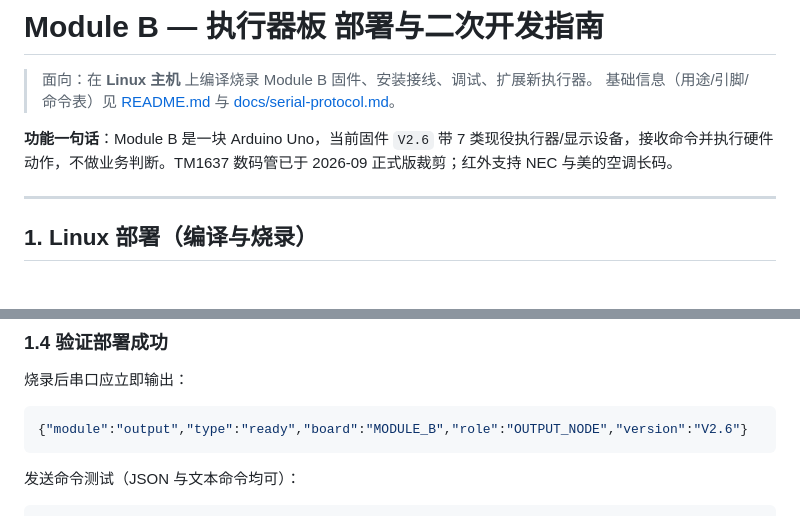
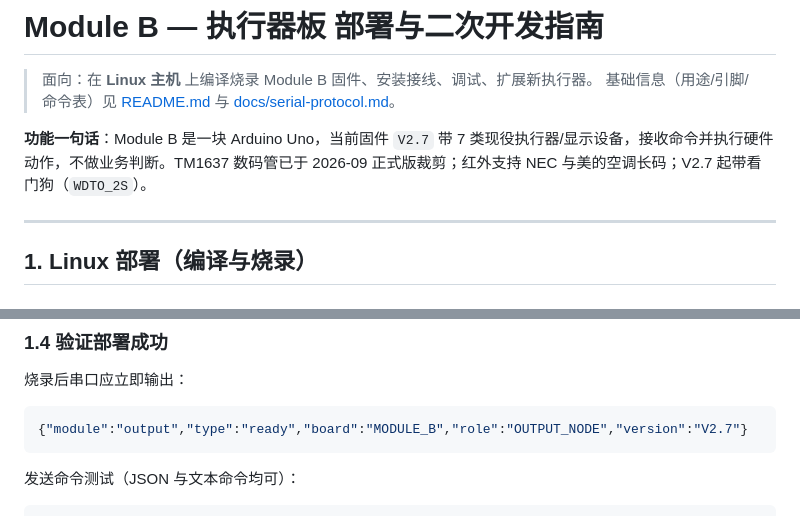
Before and after one commit to Attenna/Arduino-Uno-3-Smart-Home, a Markdown page: module-b-output/DEPLOYMENT.md, 2 parts joined by grey strips. Drawn GitHub-style.

````diff
--- a/module-b-output/DEPLOYMENT.md
+++ b/module-b-output/DEPLOYMENT.md
@@ -3,7 +3,7 @@
 > 面向：在 **Linux 主机** 上编译烧录 Module B 固件、安装接线、调试、扩展新执行器。
 > 基础信息（用途/引脚/命令表）见 [README.md](README.md) 与 [docs/serial-protocol.md](../docs/serial-protocol.md)。
 
-**功能一句话**：Module B 是一块 Arduino Uno，当前固件 `V2.6` 带 7 类现役执行器/显示设备，接收命令并执行硬件动作，不做业务判断。TM1637 数码管已于 2026-09 正式版裁剪；红外支持 NEC 与美的空调长码。
+**功能一句话**：Module B 是一块 Arduino Uno，当前固件 `V2.7` 带 7 类现役执行器/显示设备，接收命令并执行硬件动作，不做业务判断。TM1637 数码管已于 2026-09 正式版裁剪；红外支持 NEC 与美的空调长码；V2.7 起带看门狗（`WDTO_2S`）。
 
 ---
 
@@ -40,7 +40,7 @@ pio device monitor --port /dev/ttyUSB0 --baud 115200
 烧录后串口应立即输出：
 
 ```json
-{"module":"output","type":"ready","board":"MODULE_B","role":"OUTPUT_NODE","version":"V2.6"}
+{"module":"output","type":"ready","board":"MODULE_B","role":"OUTPUT_NODE","version":"V2.7"}
 ```
 
 发送命令测试（JSON 与文本命令均可）：
````
Also changed, not shown: docs/serial-layer-hardening-plan.md (+27 -4 lines), docs/serial-protocol.md (+2 -2 lines).
